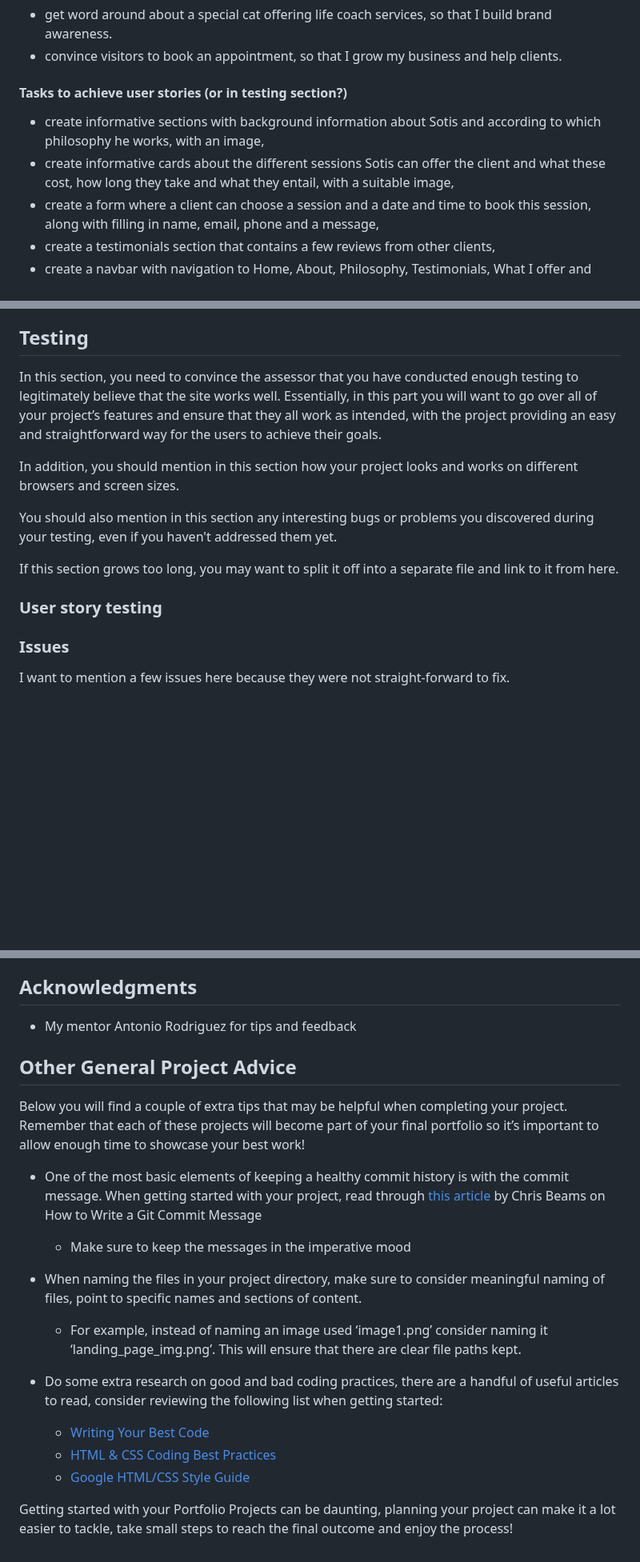
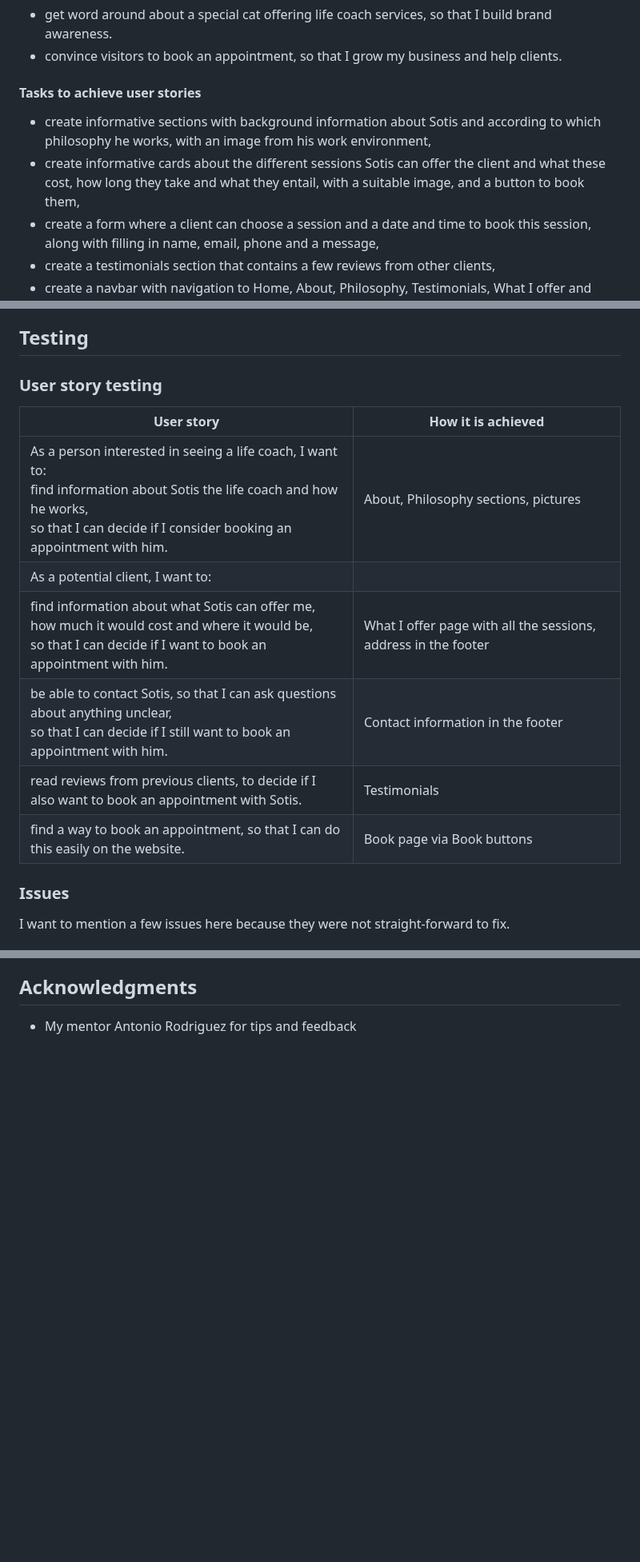
Before and after one commit to LizzyonGit/sotis-lifecoach, a Markdown page: README.md, 3 parts joined by grey strips. Shown at 80% size. GitHub-like rendering; blank space fills up the shorter version.

Commit message:
Dos: start with user story testing table

```diff
--- a/README.md
+++ b/README.md
@@ -37,10 +37,10 @@ Sotis is a life coach, and this is his website. The website targets people inter
 - get word around about a special cat offering life coach services, so that I build brand awareness.
 - convince visitors to book an appointment, so that I grow my business and help clients.
 
-#### Tasks to achieve user stories (or in testing section?)
+#### Tasks to achieve user stories
 
-- create informative sections with background information about Sotis and according to which philosophy he works, with an image,
-- create informative cards about the different sessions Sotis can offer the client and what these cost, how long they take and what they entail, with a suitable image,
+- create informative sections with background information about Sotis and according to which philosophy he works, with an image from his work environment,
+- create informative cards about the different sessions Sotis can offer the client and what these cost, how long they take and what they entail, with a suitable image, and a button to book them,
 - create a form where a client can choose a session and a date and time to book this session, along with filling in name, email, phone and a message,
 - create a testimonials section that contains a few reviews from other clients,
 - create a navbar with navigation to Home, About, Philosophy, Testimonials, What I offer and Book,
@@ -184,15 +182,17 @@ In this section, you should go over the different parts of your project, and des
 
 ## Testing
 
-In this section, you need to convince the assessor that you have conducted enough testing to legitimately believe that the site works well. Essentially, in this part you will want to go over all of your project’s features and ensure that they all work as intended, with the project providing an easy and straightforward way for the users to achieve their goals.
+### User story testing
 
-In addition, you should mention in this section how your project looks and works on different browsers and screen sizes.
+| User story                                                              | How it is achieved    |
+| -----------                                                             | -----------           |
+| As a person interested in seeing a life coach, I want to:<br>find information about Sotis the life coach and how he works,<br>so that I can decide if I consider booking an appointment with him.  |About, Philosophy sections, pictures              |
+|As a potential client, I want to:      |
+|find information about what Sotis can offer me, <br>how much it would cost and where it would be,<br> so that I can decide if I want to book an appointment with him.   | What I offer page with all the sessions, address in the footer        |
+|be able to contact Sotis, so that I can ask questions about anything unclear,<br> so that I can decide if I still want to book an appointment with him.| Contact information in the footer        |
+|read reviews from previous clients, to decide if I<br> also want to book an appointment with Sotis.| Testimonials |
+|find a way to book an appointment, so that I can do this easily on the website.| Book page via Book buttons |
 
-You should also mention in this section any interesting bugs or problems you discovered during your testing, even if you haven't addressed them yet.
-
-If this section grows too long, you may want to split it off into a separate file and link to it from here.
-
-### User story testing
 
 ### Issues
 
@@ -443,20 +440,3 @@ The live link can be found here - https://lizzyongit.github.io/sotis-lifecoach/i
 
 ## Acknowledgments
 - My mentor Antonio Rodriguez for tips and feedback
-
-## Other General Project Advice
-
-Below you will find a couple of extra tips that may be helpful when completing your project. Remember that each of these projects will become part of your final portfolio so it’s important to allow enough time to showcase your best work!
-
-- One of the most basic elements of keeping a healthy commit history is with the commit message. When getting started with your project, read through [this article](https://chris.beams.io/posts/git-commit/) by Chris Beams on How to Write  a Git Commit Message
-  - Make sure to keep the messages in the imperative mood
-
-- When naming the files in your project directory, make sure to consider meaningful naming of files, point to specific names and sections of content.
-  - For example, instead of naming an image used ‘image1.png’ consider naming it ‘landing_page_img.png’. This will ensure that there are clear file paths kept.
-
-- Do some extra research on good and bad coding practices, there are a handful of useful articles to read, consider reviewing the following list when getting started:
-  - [Writing Your Best Code](https://learn.shayhowe.com/html-css/writing-your-best-code/)
-  - [HTML & CSS Coding Best Practices](https://medium.com/@inceptiondj.info/html-css-coding-best-practice-fadb9870a00f)
-  - [Google HTML/CSS Style Guide](https://google.github.io/styleguide/htmlcssguide.html#General)
-
-Getting started with your Portfolio Projects can be daunting, planning your project can make it a lot easier to tackle, take small steps to reach the final outcome and enjoy the process!
```
Also changed, not shown: other parts of README.md (+1 -6 lines).
